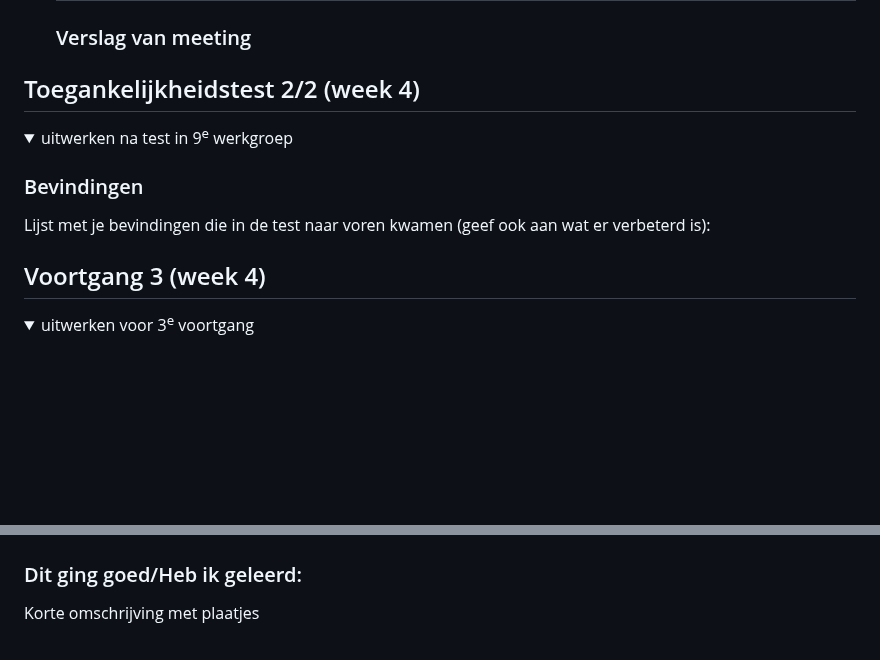
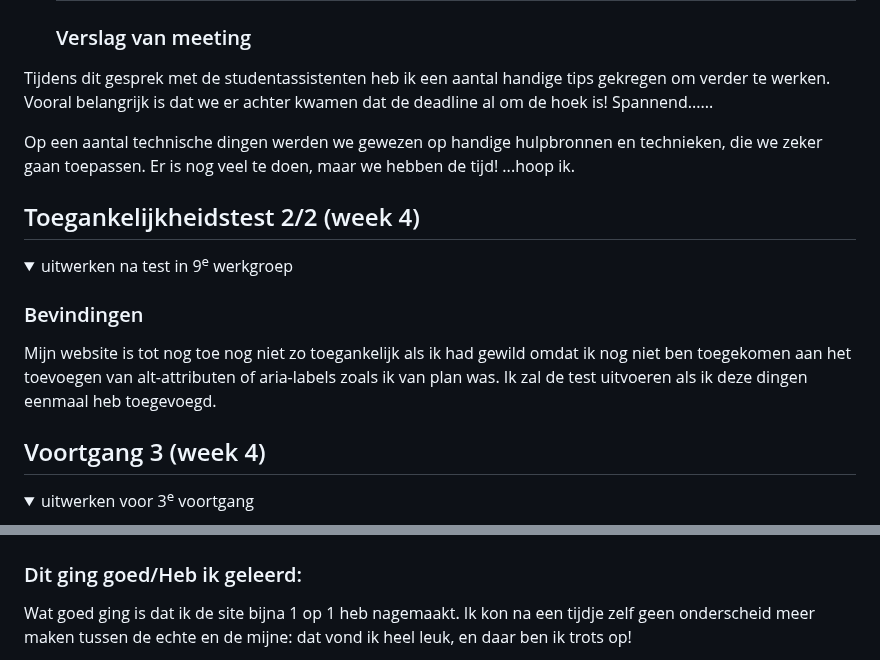
Before and after one commit to thomaaaaaaa/fedthomas, a Markdown page: README.md, 2 parts joined by grey strips. GitHub-like rendering; folded sections open; blank space fills up the shorter version.

```diff
--- a/README.md
+++ b/README.md
@@ -185,7 +179,10 @@ mijn surface level dingetjes:
 
 
   ### Verslag van meeting
+Tijdens dit gesprek met de studentassistenten heb ik een aantal handige tips gekregen om verder te werken. Vooral belangrijk is dat we er achter kwamen dat de deadline al om de hoek is! Spannend......
 
+Op een aantal technische dingen werden we gewezen op handige hulpbronnen en technieken, die we zeker gaan toepassen.
+Er is nog veel te doen, maar we hebben de tijd! ...hoop ik.
 </details>
 
 
@@ -198,7 +195,7 @@ mijn surface level dingetjes:
   <summary>uitwerken na test in 9<sup>e</sup> werkgroep</summary>
 
   ### Bevindingen
-  Lijst met je bevindingen die in de test naar voren kwamen (geef ook aan wat er verbeterd is):
+  Mijn website is tot nog toe nog niet zo toegankelijk als ik had gewild omdat ik nog niet ben toegekomen aan het toevoegen van alt-attributen of aria-labels zoals ik van plan was. Ik zal de test  uitvoeren als ik deze dingen eenmaal heb toegevoegd.
 
 </details>
 
@@ -270,5 +267,5 @@ mijn surface level dingetjes:
 
 
   ### Dit ging goed/Heb ik geleerd:
-  Korte omschrijving met plaatjes
+  Wat goed ging is dat ik de site bijna 1 op 1 heb nagemaakt. Ik kon na een tijdje zelf geen onderscheid meer maken tussen de echte en de mijne: dat vond ik heel leuk, en daar ben ik trots op!
 
```
Also changed, not shown: other parts of README.md (+16 -23 lines).
